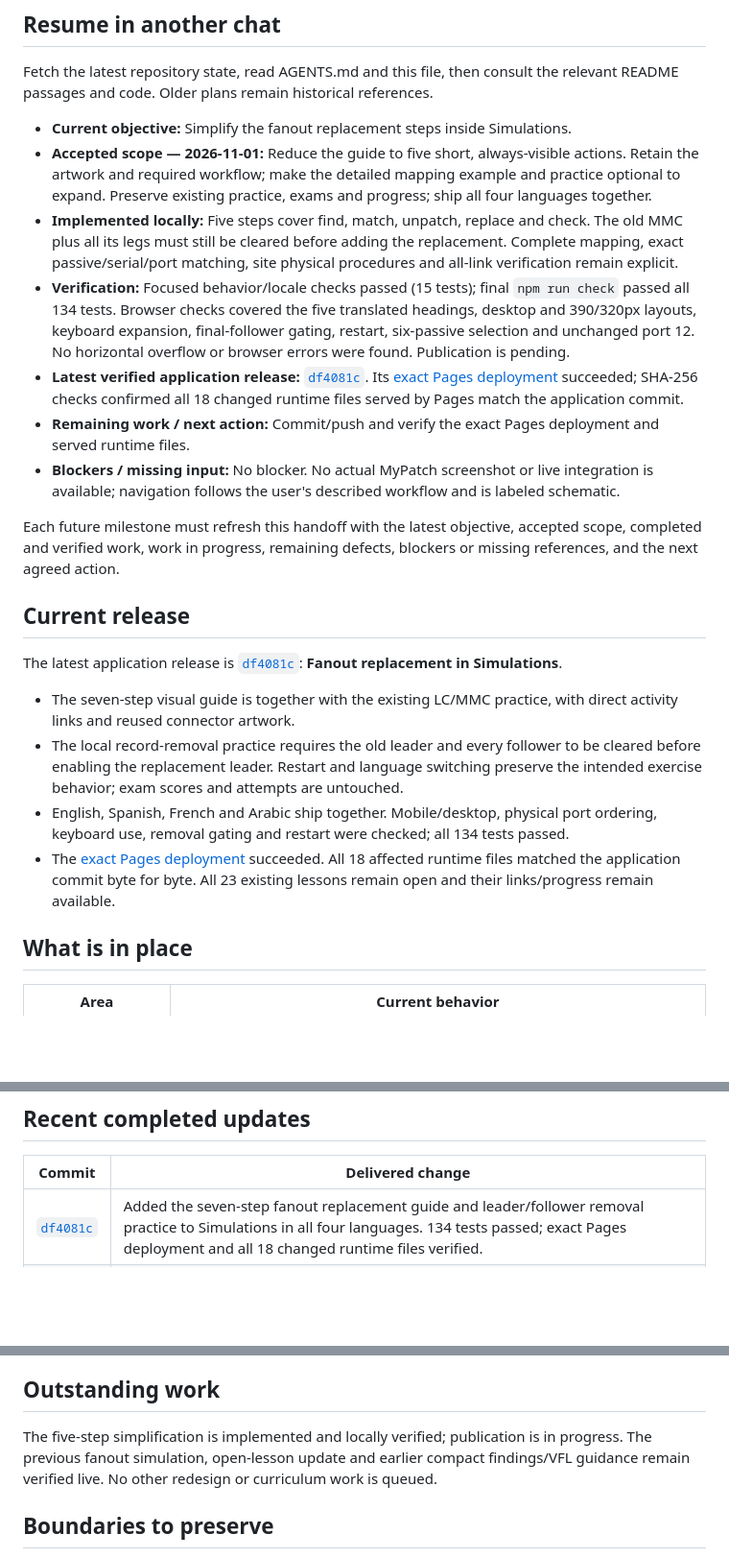
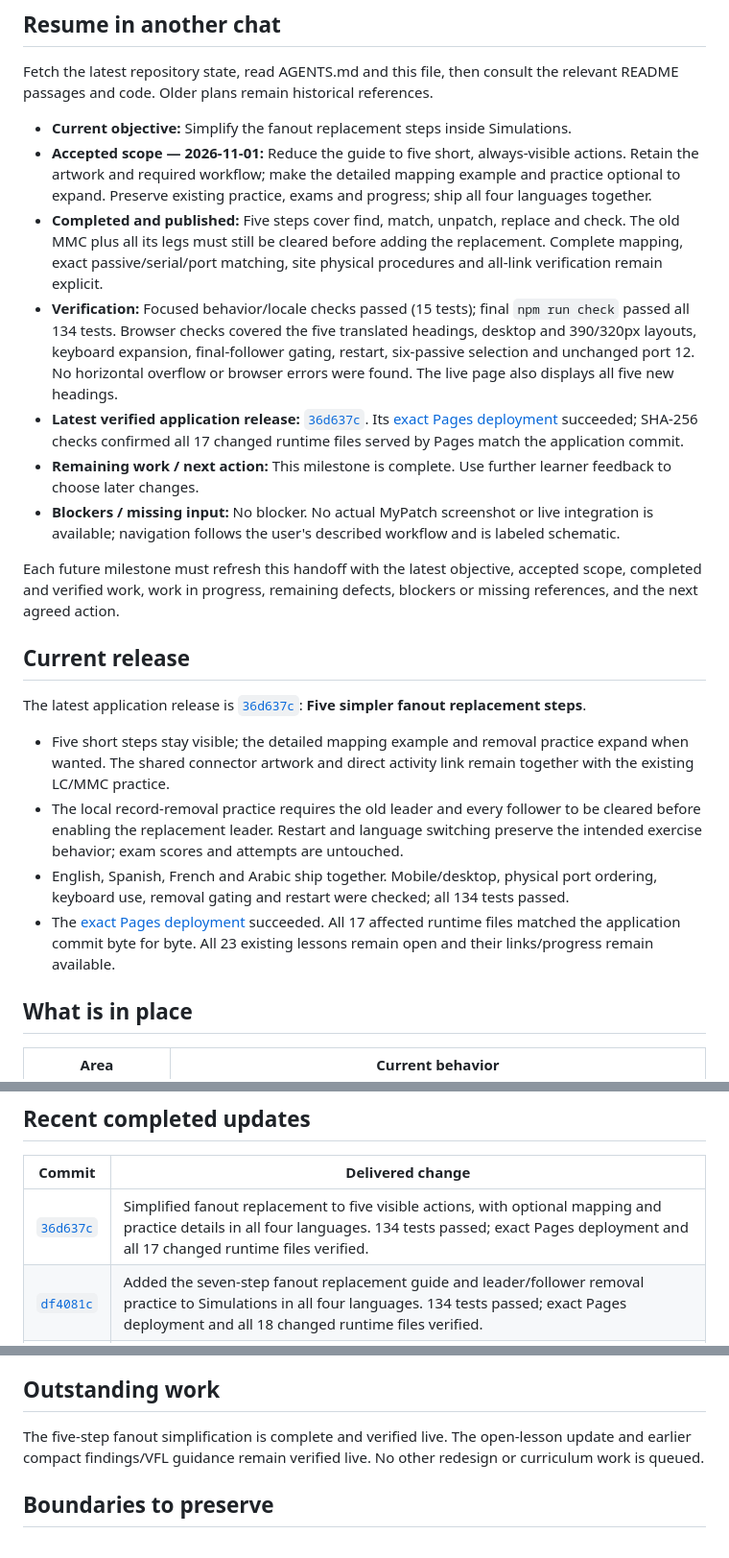
Before and after one commit to IronFaith/fiber-troubleshooting, a Markdown page: PROJECT_STATUS.md, 3 parts joined by grey strips. Shown at 96% size. Rendered like a GitHub page; blank space fills up the shorter version.

Commit message:
Record verified simplified fanout release

```diff
--- a/PROJECT_STATUS.md
+++ b/PROJECT_STATUS.md
@@ -10,22 +10,22 @@ Fetch the latest repository state, read AGENTS.md and this file, then consult th
 
 - **Current objective:** Simplify the fanout replacement steps inside Simulations.
 - **Accepted scope — 2026-11-01:** Reduce the guide to five short, always-visible actions. Retain the artwork and required workflow; make the detailed mapping example and practice optional to expand. Preserve existing practice, exams and progress; ship all four languages together.
-- **Implemented locally:** Five steps cover find, match, unpatch, replace and check. The old MMC plus all its legs must still be cleared before adding the replacement. Complete mapping, exact passive/serial/port matching, site physical procedures and all-link verification remain explicit.
-- **Verification:** Focused behavior/locale checks passed (15 tests); final `npm run check` passed all 134 tests. Browser checks covered the five translated headings, desktop and 390/320px layouts, keyboard expansion, final-follower gating, restart, six-passive selection and unchanged port 12. No horizontal overflow or browser errors were found. Publication is pending.
-- **Latest verified application release:** [`df4081c`](https://github.com/IronFaith/fiber-troubleshooting/commit/df4081cc9fc21c0f9de6467574c942ccc4f3ca9d). Its [exact Pages deployment](https://github.com/IronFaith/fiber-troubleshooting/actions/runs/41346062857) succeeded; SHA-256 checks confirmed all 18 changed runtime files served by Pages match the application commit.
-- **Remaining work / next action:** Commit/push and verify the exact Pages deployment and served runtime files.
+- **Completed and published:** Five steps cover find, match, unpatch, replace and check. The old MMC plus all its legs must still be cleared before adding the replacement. Complete mapping, exact passive/serial/port matching, site physical procedures and all-link verification remain explicit.
+- **Verification:** Focused behavior/locale checks passed (15 tests); final `npm run check` passed all 134 tests. Browser checks covered the five translated headings, desktop and 390/320px layouts, keyboard expansion, final-follower gating, restart, six-passive selection and unchanged port 12. No horizontal overflow or browser errors were found. The live page also displays all five new headings.
+- **Latest verified application release:** [`36d637c`](https://github.com/IronFaith/fiber-troubleshooting/commit/36d637c4c69637addb7489dd66638f2050083190). Its [exact Pages deployment](https://github.com/IronFaith/fiber-troubleshooting/actions/runs/41346736844) succeeded; SHA-256 checks confirmed all 17 changed runtime files served by Pages match the application commit.
+- **Remaining work / next action:** This milestone is complete. Use further learner feedback to choose later changes.
 - **Blockers / missing input:** No blocker. No actual MyPatch screenshot or live integration is available; navigation follows the user's described workflow and is labeled schematic.
 
 Each future milestone must refresh this handoff with the latest objective, accepted scope, completed and verified work, work in progress, remaining defects, blockers or missing references, and the next agreed action.
 
 ## Current release
 
-The latest application release is [`df4081c`](https://github.com/IronFaith/fiber-troubleshooting/commit/df4081cc9fc21c0f9de6467574c942ccc4f3ca9d): **Fanout replacement in Simulations**.
+The latest application release is [`36d637c`](https://github.com/IronFaith/fiber-troubleshooting/commit/36d637c4c69637addb7489dd66638f2050083190): **Five simpler fanout replacement steps**.
 
-- The seven-step visual guide is together with the existing LC/MMC practice, with direct activity links and reused connector artwork.
+- Five short steps stay visible; the detailed mapping example and removal practice expand when wanted. The shared connector artwork and direct activity link remain together with the existing LC/MMC practice.
 - The local record-removal practice requires the old leader and every follower to be cleared before enabling the replacement leader. Restart and language switching preserve the intended exercise behavior; exam scores and attempts are untouched.
 - English, Spanish, French and Arabic ship together. Mobile/desktop, physical port ordering, keyboard use, removal gating and restart were checked; all 134 tests passed.
-- The [exact Pages deployment](https://github.com/IronFaith/fiber-troubleshooting/actions/runs/41346062857) succeeded. All 18 affected runtime files matched the application commit byte for byte. All 23 existing lessons remain open and their links/progress remain available.
+- The [exact Pages deployment](https://github.com/IronFaith/fiber-troubleshooting/actions/runs/41346736844) succeeded. All 17 affected runtime files matched the application commit byte for byte. All 23 existing lessons remain open and their links/progress remain available.
 
 ## What is in place
 
@@ -43,6 +43,7 @@ The latest application release is [`df4081c`](https://github.com/IronFaith/fiber
 
 | Commit | Delivered change |
 | --- | --- |
+| [`36d637c`](https://github.com/IronFaith/fiber-troubleshooting/commit/36d637c4c69637addb7489dd66638f2050083190) | Simplified fanout replacement to five visible actions, with optional mapping and practice details in all four languages. 134 tests passed; exact Pages deployment and all 17 changed runtime files verified. |
 | [`df4081c`](https://github.com/IronFaith/fiber-troubleshooting/commit/df4081cc9fc21c0f9de6467574c942ccc4f3ca9d) | Added the seven-step fanout replacement guide and leader/follower removal practice to Simulations in all four languages. 134 tests passed; exact Pages deployment and all 18 changed runtime files verified. |
 | [`acca914`](https://github.com/IronFaith/fiber-troubleshooting/commit/acca914ca7fa64902fcc3431955da4b6ce3f84b5) | All 23 lessons and the topic index stay open; scrolling saves the current lesson. Full material, old anchors and practice/exam links preserved. 131 tests passed; exact Pages deployment and all 19 changed runtime files verified. |
 | [`dfa9587`](https://github.com/IronFaith/fiber-troubleshooting/commit/dfa9587fb6f653f1bd75fb19a07eec006fbd56bd) | Compact loop/VFL evidence table, suspect strand/span and expandable instructions; VFL continues to the failed boundary while optical failure remains suspect. 131 tests passed; exact Pages deployment and all 20 changed runtime files verified. |
@@ -65,7 +66,7 @@ See the [commit history](https://github.com/IronFaith/fiber-troubleshooting/comm
 
 ## Outstanding work
 
-The five-step simplification is implemented and locally verified; publication is in progress. The previous fanout simulation, open-lesson update and earlier compact findings/VFL guidance remain verified live. No other redesign or curriculum work is queued.
+The five-step fanout simplification is complete and verified live. The open-lesson update and earlier compact findings/VFL guidance remain verified live. No other redesign or curriculum work is queued.
 
 ## Boundaries to preserve
 
```
